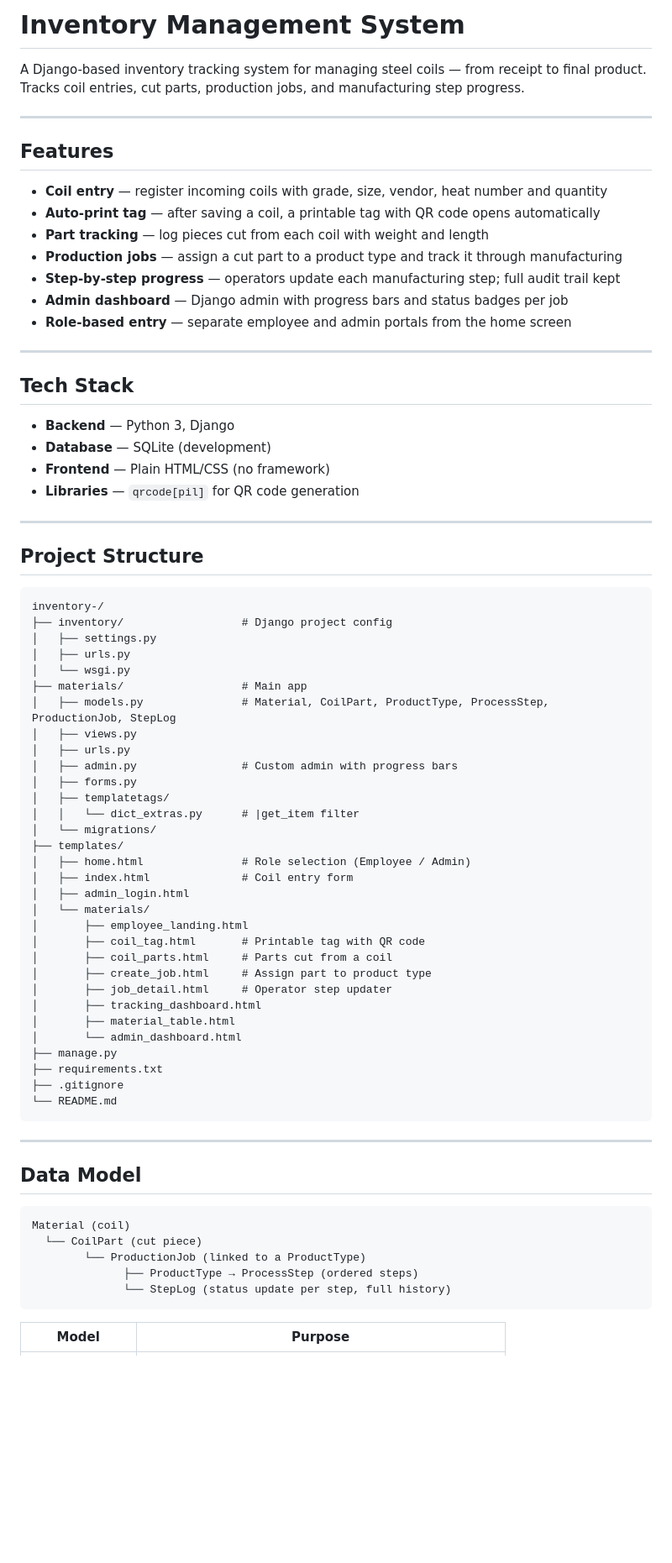
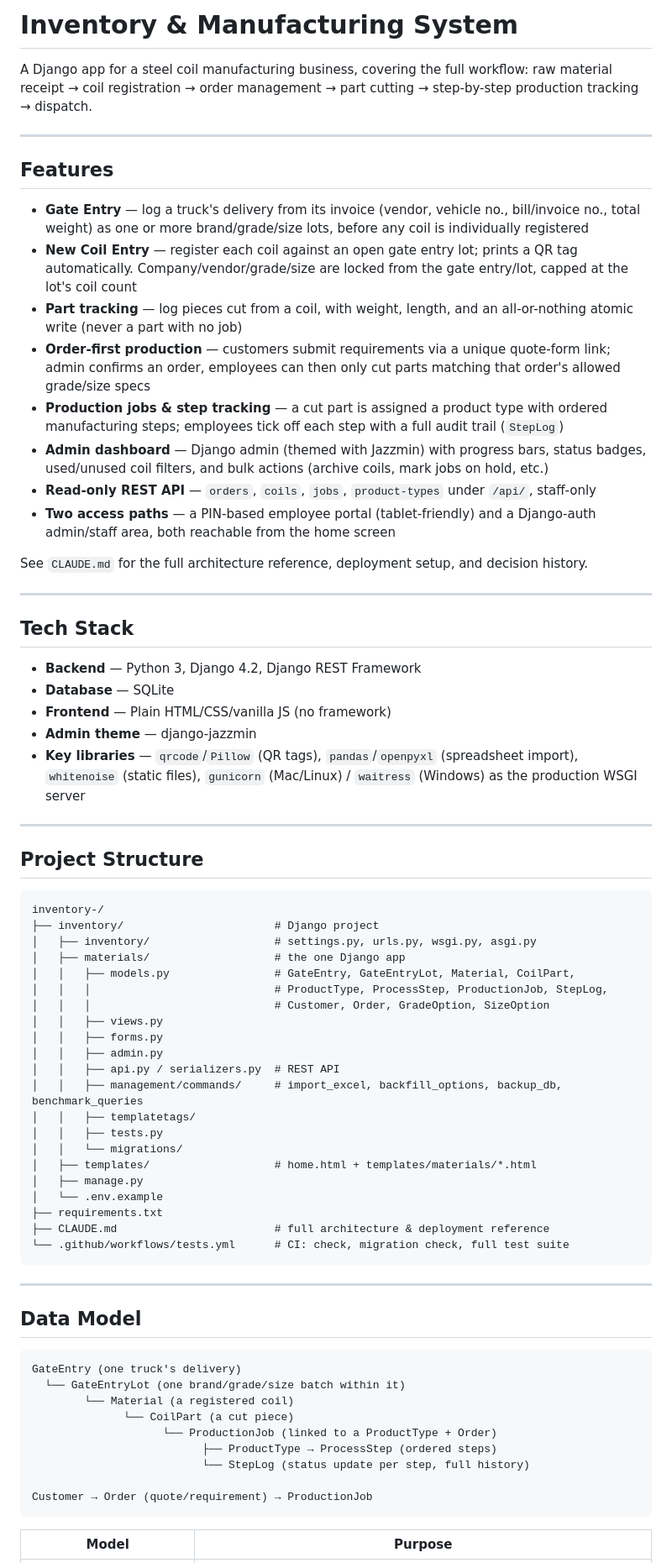
Before and after one commit to Mohini-vashisth/inventory-, a Markdown page: README.md, the part around one of its changes. Shown at 84% size. Rendered like a GitHub page; blank space fills up the shorter version.

````diff
--- a/README.md
+++ b/README.md
@@ -1,27 +1,31 @@
-# Inventory Management System
+# Inventory & Manufacturing System
 
-A Django-based inventory tracking system for managing steel coils — from receipt to final product. Tracks coil entries, cut parts, production jobs, and manufacturing step progress.
+A Django app for a steel coil manufacturing business, covering the full workflow: raw material receipt → coil registration → order management → part cutting → step-by-step production tracking → dispatch.
 
 ---
 
 ## Features
 
-- **Coil entry** — register incoming coils with grade, size, vendor, heat number and quantity
-- **Auto-print tag** — after saving a coil, a printable tag with QR code opens automatically
-- **Part tracking** — log pieces cut from each coil with weight and length
-- **Production jobs** — assign a cut part to a product type and track it through manufacturing
-- **Step-by-step progress** — operators update each manufacturing step; full audit trail kept
-- **Admin dashboard** — Django admin with progress bars and status badges per job
-- **Role-based entry** — separate employee and admin portals from the home screen
+- **Gate Entry** — log a truck's delivery from its invoice (vendor, vehicle no., bill/invoice no., total weight) as one or more brand/grade/size lots, before any coil is individually registered
+- **New Coil Entry** — register each coil against an open gate entry lot; prints a QR tag automatically. Company/vendor/grade/size are locked from the gate entry/lot, capped at the lot's coil count
+- **Part tracking** — log pieces cut from a coil, with weight, length, and an all-or-nothing atomic write (never a part with no job)
+- **Order-first production** — customers submit requirements via a unique quote-form link; admin confirms an order, employees can then only cut parts matching that order's allowed grade/size specs
+- **Production jobs & step tracking** — a cut part is assigned a product type with ordered manufacturing steps; employees tick off each step with a full audit trail (`StepLog`)
+- **Admin dashboard** — Django admin (themed with Jazzmin) with progress bars, status badges, used/unused coil filters, and bulk actions (archive coils, mark jobs on hold, etc.)
+- **Read-only REST API** — `orders`, `coils`, `jobs`, `product-types` under `/api/`, staff-only
+- **Two access paths** — a PIN-based employee portal (tablet-friendly) and a Django-auth admin/staff area, both reachable from the home screen
+
+See `CLAUDE.md` for the full architecture reference, deployment setup, and decision history.
 
 ---
 
 ## Tech Stack
 
-- **Backend** — Python 3, Django
-- **Database** — SQLite (development)
-- **Frontend** — Plain HTML/CSS (no framework)
-- **Libraries** — `qrcode[pil]` for QR code generation
+- **Backend** — Python 3, Django 4.2, Django REST Framework
+- **Database** — SQLite
+- **Frontend** — Plain HTML/CSS/vanilla JS (no framework)
+- **Admin theme** — django-jazzmin
+- **Key libraries** — `qrcode`/`Pillow` (QR tags), `pandas`/`openpyxl` (spreadsheet import), `whitenoise` (static files), `gunicorn` (Mac/Linux) / `waitress` (Windows) as the production WSGI server
 
 ---
 
@@ -29,36 +33,26 @@ A Django-based inventory tracking system for managing steel coils — from recei
 
 ```
 inventory-/
-├── inventory/                  # Django project config
-│   ├── settings.py
-│   ├── urls.py
-│   └── wsgi.py
-├── materials/                  # Main app
-│   ├── models.py               # Material, CoilPart, ProductType, ProcessStep, ProductionJob, StepLog
-│   ├── views.py
-│   ├── urls.py
-│   ├── admin.py                # Custom admin with progress bars
-│   ├── forms.py
-│   ├── templatetags/
-│   │   └── dict_extras.py      # |get_item filter
-│   └── migrations/
-├── templates/
-│   ├── home.html               # Role selection (Employee / Admin)
-│   ├── index.html              # Coil entry form
-│   ├── admin_login.html
-│   └── materials/
-│       ├── employee_landing.html
-│       ├── coil_tag.html       # Printable tag with QR code
-│       ├── coil_parts.html     # Parts cut from a coil
-│       ├── create_job.html     # Assign part to product type
-│       ├── job_detail.html     # Operator step updater
-│       ├── tracking_dashboard.html
-│       ├── material_table.html
-│       └── admin_dashboard.html
-├── manage.py
+├── inventory/                       # Django project
+│   ├── inventory/                   # settings.py, urls.py, wsgi.py, asgi.py
+│   ├── materials/                   # the one Django app
+│   │   ├── models.py                # GateEntry, GateEntryLot, Material, CoilPart,
+│   │   │                            # ProductType, ProcessStep, ProductionJob, StepLog,
+│   │   │                            # Customer, Order, GradeOption, SizeOption
+│   │   ├── views.py
+│   │   ├── forms.py
+│   │   ├── admin.py
+│   │   ├── api.py / serializers.py  # REST API
+│   │   ├── management/commands/     # import_excel, backfill_options, backup_db, benchmark_queries
+│   │   ├── templatetags/
+│   │   ├── tests.py
+│   │   └── migrations/
+│   ├── templates/                   # home.html + templates/materials/*.html
+│   ├── manage.py
+│   └── .env.example
 ├── requirements.txt
-├── .gitignore
-└── README.md
+├── CLAUDE.md                        # full architecture & deployment reference
+└── .github/workflows/tests.yml      # CI: check, migration check, full test suite
 ```
 
 ---
@@ -66,11 +60,15 @@ inventory-/
 ## Data Model
 
 ```
-Material (coil)
-  └── CoilPart (cut piece)
-        └── ProductionJob (linked to a ProductType)
-              ├── ProductType → ProcessStep (ordered steps)
-              └── StepLog (status update per step, full history)
+GateEntry (one truck's delivery)
+  └── GateEntryLot (one brand/grade/size batch within it)
+        └── Material (a registered coil)
+              └── CoilPart (a cut piece)
+                    └── ProductionJob (linked to a ProductType + Order)
+                          ├── ProductType → ProcessStep (ordered steps)
+                          └── StepLog (status update per step, full history)
+
+Customer → Order (quote/requirement) → ProductionJob
 ```
 
 | Model | Purpose |
````
Also changed, not shown: other parts of README.md (+62 -50 lines).
